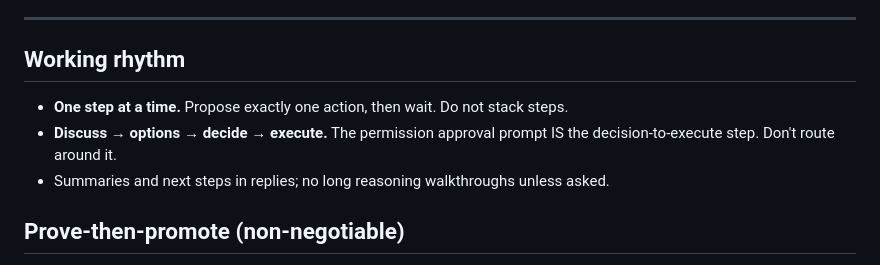
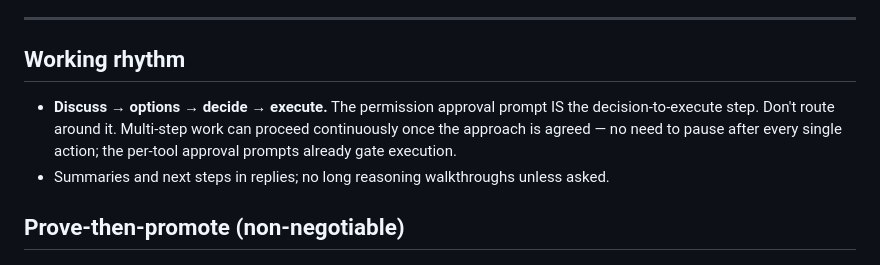
Before and after one commit to bma256/training-call, a Markdown page: CLAUDE.md, the part around the change. GitHub-like rendering.

Commit message:
CLAUDE.md: update working rhythm for auto-mode posture

```diff
--- a/CLAUDE.md
+++ b/CLAUDE.md
@@ -23,9 +23,10 @@ never use it. The correct launcher lives in `ops/`.
 ---
 
 ## Working rhythm
-- **One step at a time.** Propose exactly one action, then wait. Do not stack steps.
 - **Discuss → options → decide → execute.** The permission approval prompt IS the
-  decision-to-execute step. Don't route around it.
+  decision-to-execute step. Don't route around it. Multi-step work can proceed
+  continuously once the approach is agreed — no need to pause after every single action;
+  the per-tool approval prompts already gate execution.
 - Summaries and next steps in replies; no long reasoning walkthroughs unless asked.
 
 ## Prove-then-promote (non-negotiable)
```
